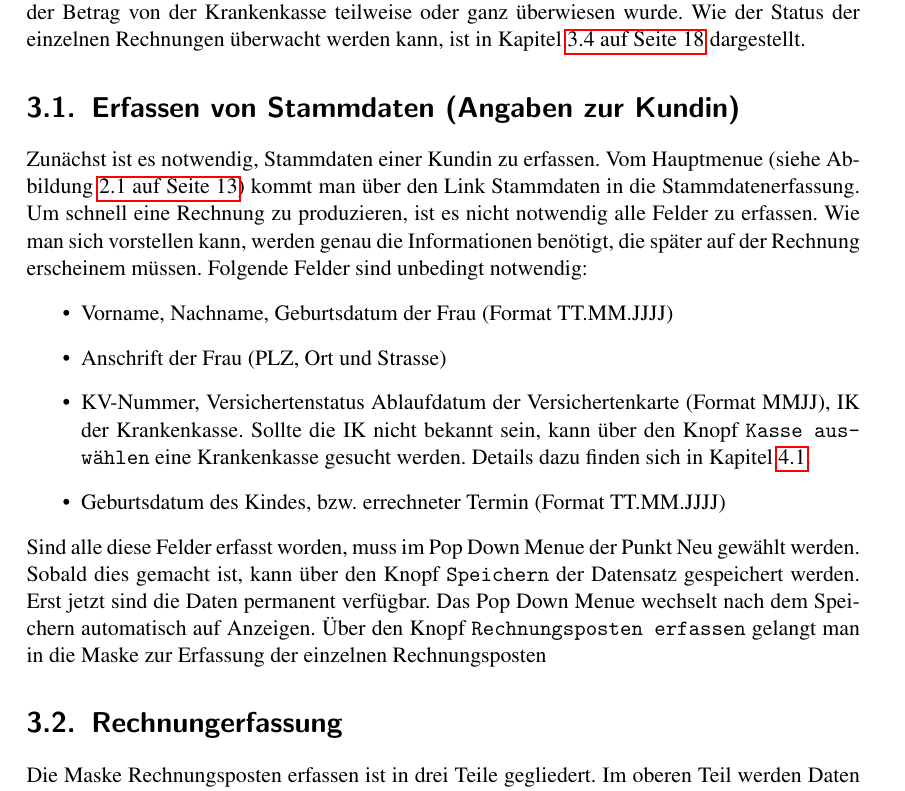
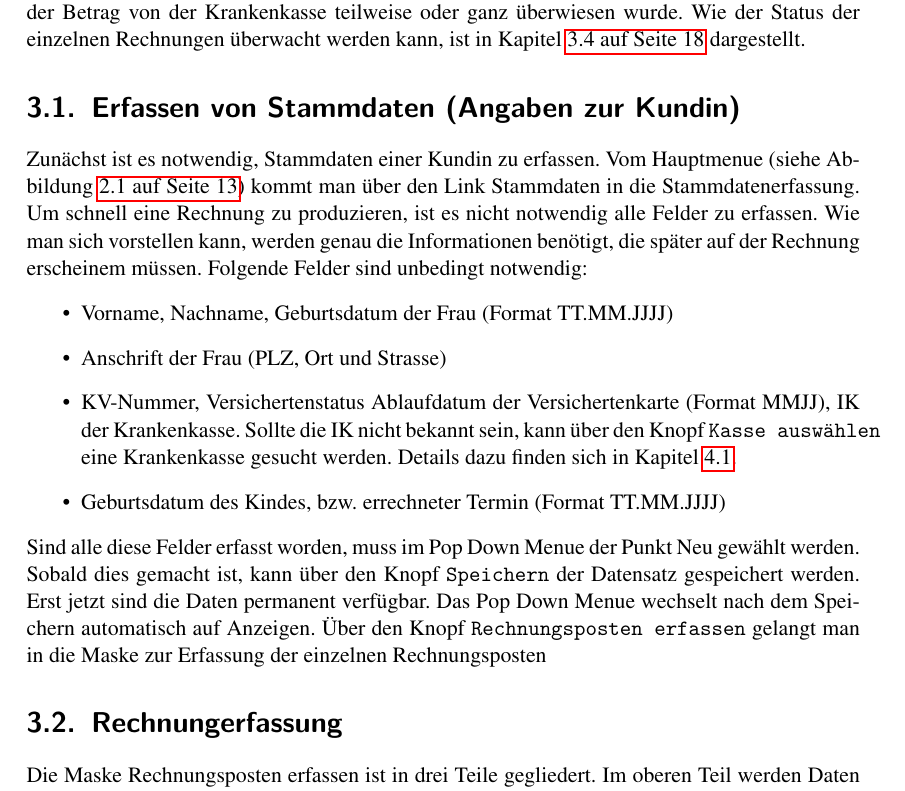
Before and after one commit to tinyheb/tinyheb-doc, a LaTeX document (doku.tex): part of page 16 of 143, cut so that both start at the same text. Compiled offline with pdfLaTeX; the source files are stored in an older character set and shown here as Unicode.

Commit message:
Convert to UTF-8.

```diff
--- a/doku.tex
+++ b/doku.tex
@@ -25,7 +25,7 @@
 %\documentclass [a4paper] {report}
 %\setlength\parindent{0pt}
 \usepackage{makeidx}
-\usepackage{ae}
+\usepackage{lmodern}
 \usepackage{mathptmx}
 %\usepackage {times}
 \title {\textit{tinyHeb}\/ Dokumentation\\Version 1.3.0}
@@ -33,7 +33,7 @@
 \date {Copyright \copyright \today}
 \usepackage {ngerman}
 \usepackage [T1]{fontenc}
-\usepackage [latin1] {inputenc}
+\usepackage [utf8] {inputenc}
 \usepackage {array}
 \usepackage [german]{varioref}
 \usepackage [pdftex]{graphicx}
```
Also changed, not shown: anhang.tex (line endings or trailing spaces), anleitung.tex (line endings or trailing spaces), kurzanleitung.tex (line endings or trailing spaces), parameter.tex (line endings or trailing spaces), quellen.bib (line endings or trailing spaces), 1 other file.
